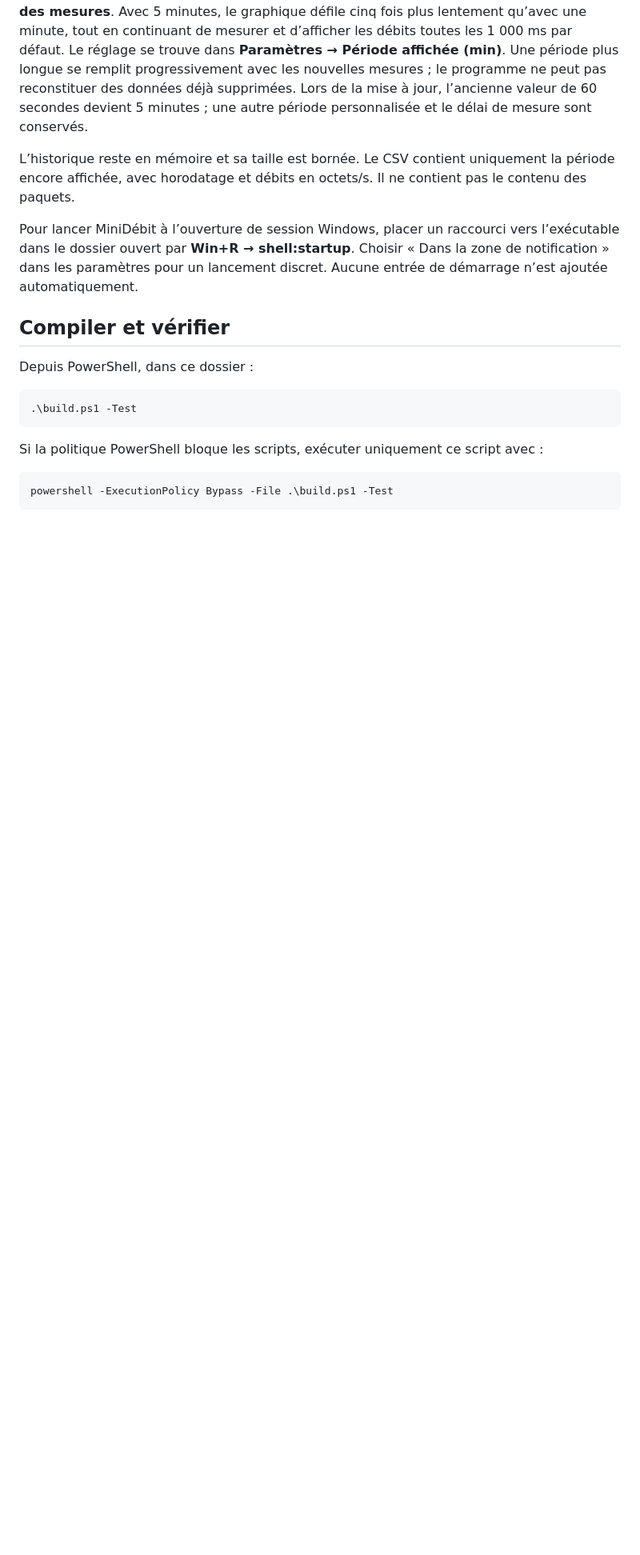
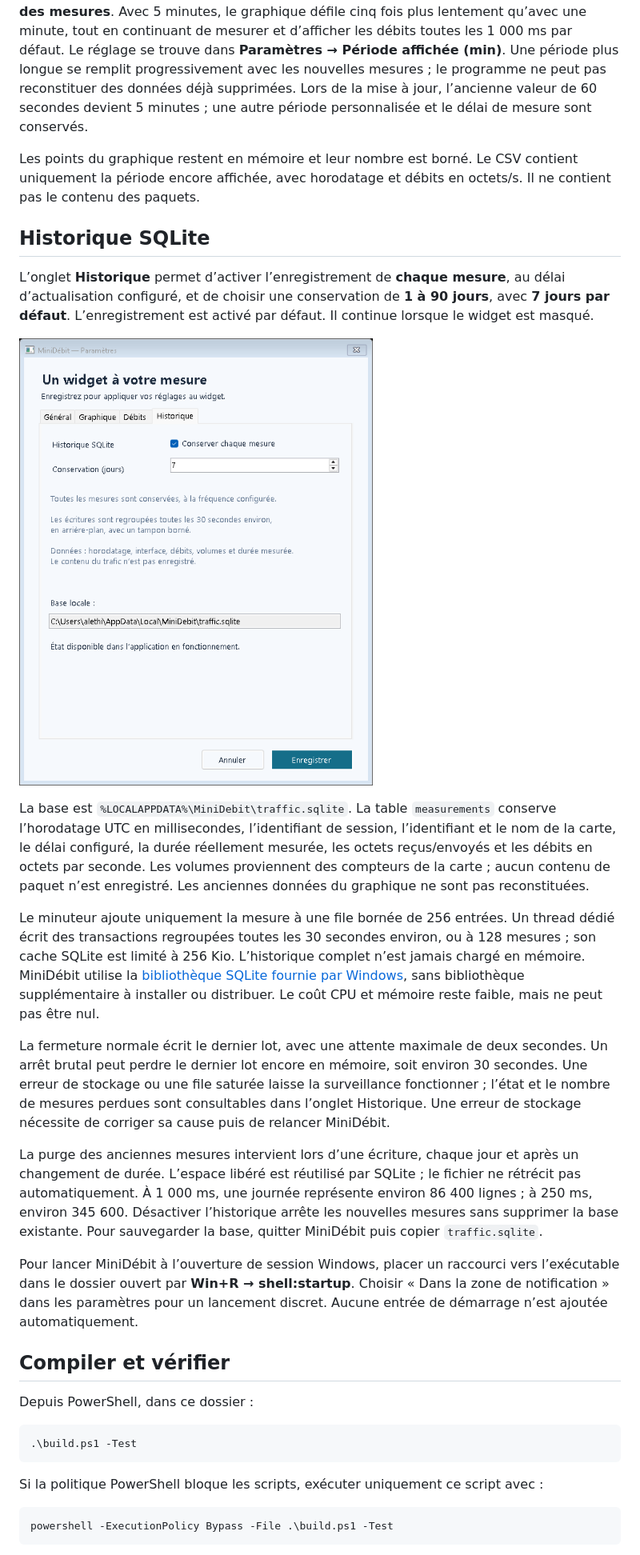
Before and after one commit to Teddy57600/Mesure-de-bande-passante, a Markdown page: README.md, the part around one of its changes. Shown at 80% size. Rendered like a GitHub page; pictures changed too: docs/settings-history.png (added); blank space fills up the shorter version.

```diff
--- a/README.md
+++ b/README.md
@@ -67,7 +67,21 @@ MiniDébit observe le trafic total de la carte, y compris les échanges locaux.
 
 La **période affichée** règle la vitesse du défilement, indépendamment de l’**actualisation des mesures**. Avec 5 minutes, le graphique défile cinq fois plus lentement qu’avec une minute, tout en continuant de mesurer et d’afficher les débits toutes les 1 000 ms par défaut. Le réglage se trouve dans **Paramètres → Période affichée (min)**. Une période plus longue se remplit progressivement avec les nouvelles mesures ; le programme ne peut pas reconstituer des données déjà supprimées. Lors de la mise à jour, l’ancienne valeur de 60 secondes devient 5 minutes ; une autre période personnalisée et le délai de mesure sont conservés.
 
-L’historique reste en mémoire et sa taille est bornée. Le CSV contient uniquement la période encore affichée, avec horodatage et débits en octets/s. Il ne contient pas le contenu des paquets.
+Les points du graphique restent en mémoire et leur nombre est borné. Le CSV contient uniquement la période encore affichée, avec horodatage et débits en octets/s. Il ne contient pas le contenu des paquets.
+
+## Historique SQLite
+
+L’onglet **Historique** permet d’activer l’enregistrement de **chaque mesure**, au délai d’actualisation configuré, et de choisir une conservation de **1 à 90 jours**, avec **7 jours par défaut**. L’enregistrement est activé par défaut. Il continue lorsque le widget est masqué.
+
+![Paramètres de l’historique](docs/settings-history.png)
+
+La base est `%LOCALAPPDATA%\MiniDebit\traffic.sqlite`. La table `measurements` conserve l’horodatage UTC en millisecondes, l’identifiant de session, l’identifiant et le nom de la carte, le délai configuré, la durée réellement mesurée, les octets reçus/envoyés et les débits en octets par seconde. Les volumes proviennent des compteurs de la carte ; aucun contenu de paquet n’est enregistré. Les anciennes données du graphique ne sont pas reconstituées.
+
+Le minuteur ajoute uniquement la mesure à une file bornée de 256 entrées. Un thread dédié écrit des transactions regroupées toutes les 30 secondes environ, ou à 128 mesures ; son cache SQLite est limité à 256 Kio. L’historique complet n’est jamais chargé en mémoire. MiniDébit utilise la [bibliothèque SQLite fournie par Windows](https://learn.microsoft.com/en-us/windows/apps/develop/data-access/sqlite-data-access), sans bibliothèque supplémentaire à installer ou distribuer. Le coût CPU et mémoire reste faible, mais ne peut pas être nul.
+
+La fermeture normale écrit le dernier lot, avec une attente maximale de deux secondes. Un arrêt brutal peut perdre le dernier lot encore en mémoire, soit environ 30 secondes. Une erreur de stockage ou une file saturée laisse la surveillance fonctionner ; l’état et le nombre de mesures perdues sont consultables dans l’onglet Historique. Une erreur de stockage nécessite de corriger sa cause puis de relancer MiniDébit.
+
+La purge des anciennes mesures intervient lors d’une écriture, chaque jour et après un changement de durée. L’espace libéré est réutilisé par SQLite ; le fichier ne rétrécit pas automatiquement. À 1 000 ms, une journée représente environ 86 400 lignes ; à 250 ms, environ 345 600. Désactiver l’historique arrête les nouvelles mesures sans supprimer la base existante. Pour sauvegarder la base, quitter MiniDébit puis copier `traffic.sqlite`.
 
 Pour lancer MiniDébit à l’ouverture de session Windows, placer un raccourci vers l’exécutable dans le dossier ouvert par **Win+R → shell:startup**. Choisir « Dans la zone de notification » dans les paramètres pour un lancement discret. Aucune entrée de démarrage n’est ajoutée automatiquement.
 
```
Also changed, not shown: other parts of README.md (+3 -1 lines), 8 other files.
